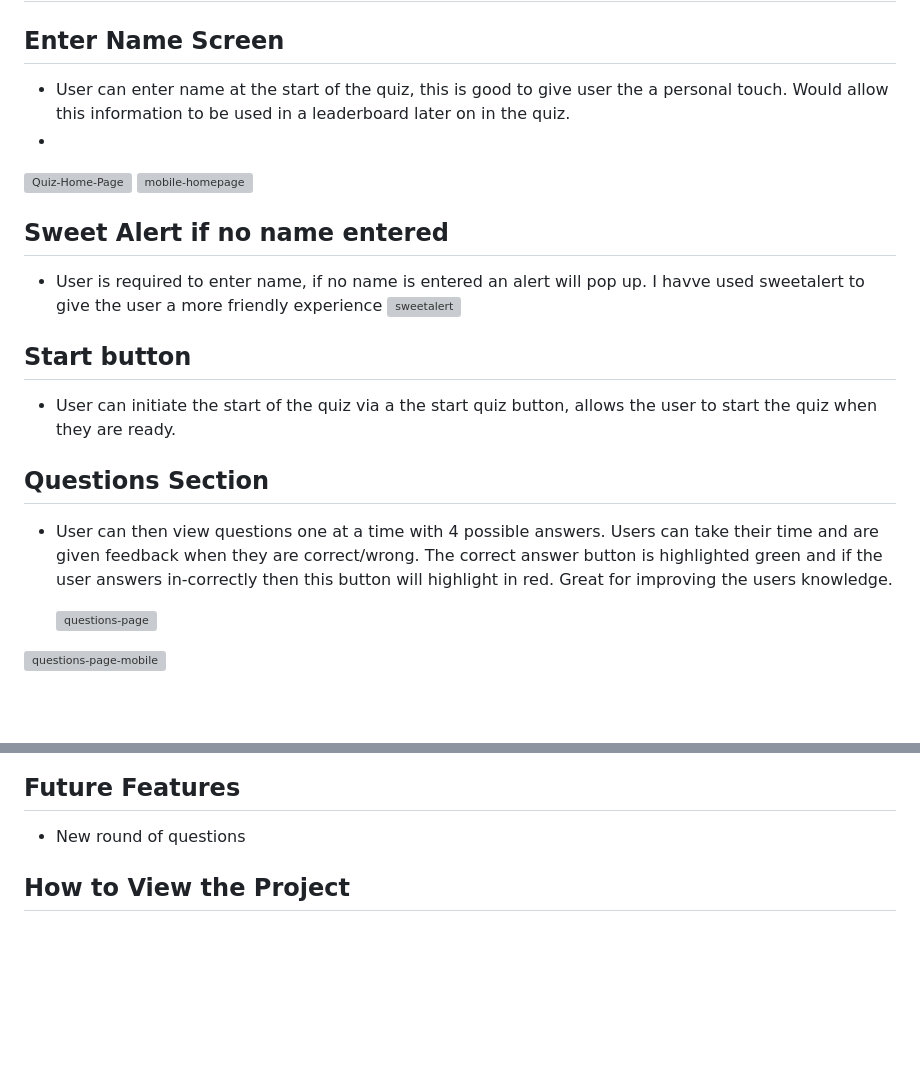
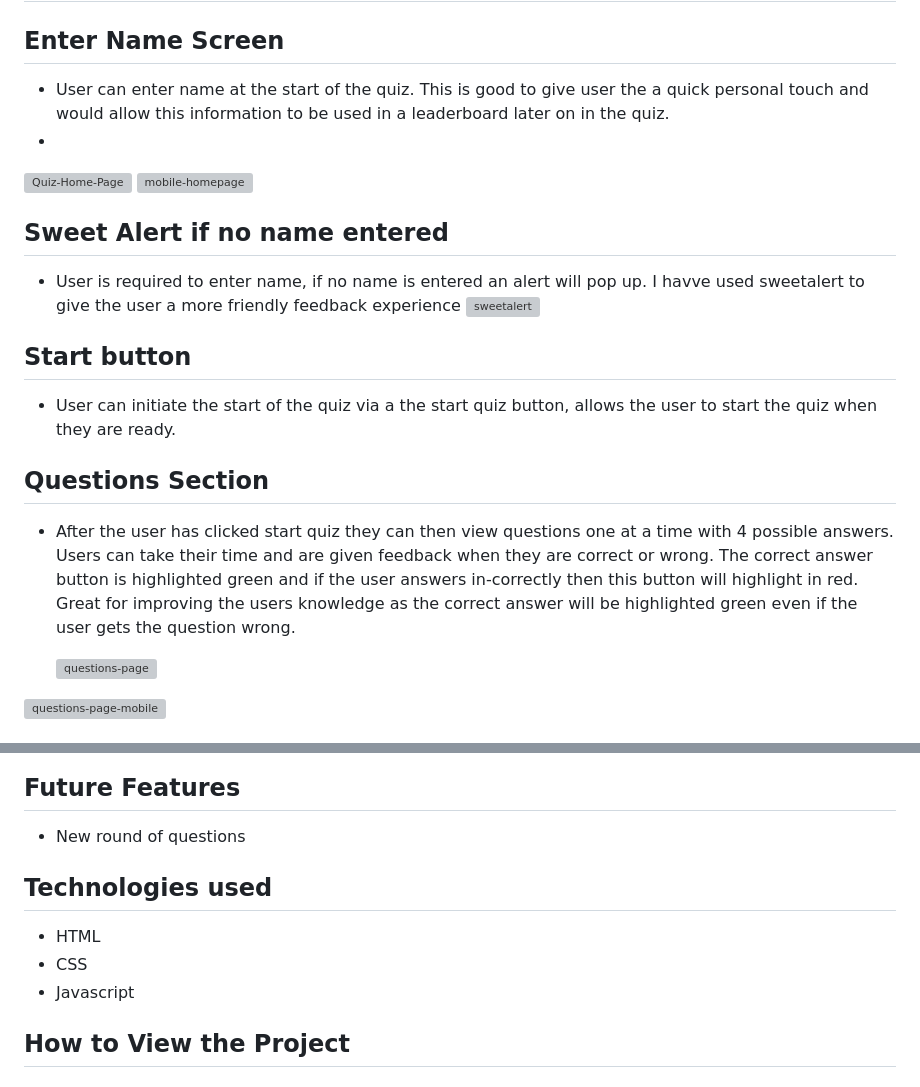
Before and after one commit to garethrogers2828/Football-Quiz, a Markdown page: README.md, 2 parts joined by grey strips. Drawn GitHub-style; blank space fills up the shorter version; grey boxes are pictures that could not be loaded.

```diff
--- a/README.md
+++ b/README.md
@@ -65,14 +65,14 @@ User goals are:
 
 ## Enter Name Screen
 
-- User can enter name at the start of the quiz, this is good to give user the a personal touch. Would allow this information to be used in a leaderboard later on in the quiz.
+- User can enter name at the start of the quiz. This is good to give user the a quick personal touch and would allow this information to be used in a leaderboard later on in the quiz.
 -
 <img width="1911" height="955" alt="Quiz-Home-Page" src="https://github.com/user-attachments/assets/1c308f44-9bd7-453e-aa0a-04e050866765" />
 <img width="463" height="832" alt="mobile-homepage" src="https://github.com/user-attachments/assets/8e49a9b3-f2a6-43f2-bb9c-efac89bd78f1" />
 
 ## Sweet Alert if no name entered
 
-- User is required to enter name, if no name is entered an alert will pop up. I havve used sweetalert to give the user a more friendly experience
+- User is required to enter name, if no name is entered an alert will pop up. I havve used sweetalert to give the user a more friendly feedback experience
   <img width="1557" height="726" alt="sweetalert" src="https://github.com/user-attachments/assets/4fdcbd16-ce08-4ffc-a415-5b2718d67a19" />
 
 
@@ -82,7 +82,7 @@ User goals are:
 
 ## Questions Section
 
-- User can then view questions one at a time with 4 possible answers. Users can take their time and are given feedback when they are correct/wrong. The correct answer button is highlighted green and if the user answers in-correctly then this button will highlight in red. Great for improving the users knowledge.
+- After the user has clicked start quiz they can then view questions one at a time with 4 possible answers. Users can take their time and are given feedback when they are correct or wrong. The correct answer button is highlighted green and if the user answers in-correctly then this button will highlight in red. Great for improving the users knowledge as the correct answer will be highlighted green even if the user gets the question wrong.
 
   <img width="1902" height="973" alt="questions-page" src="https://github.com/user-attachments/assets/e649d028-fe5d-4773-99aa-0755ae633028" />
 
@@ -103,6 +103,12 @@ User goals are:
 ## Future Features
 
 - New round of questions
+
+## Technologies used
+
+- HTML
+- CSS
+- Javascript
 
 ## How to View the Project
 
```
